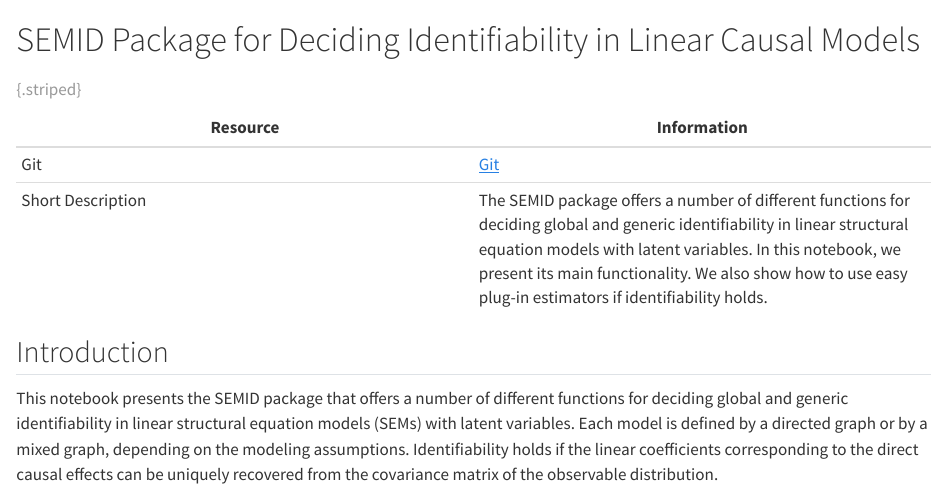
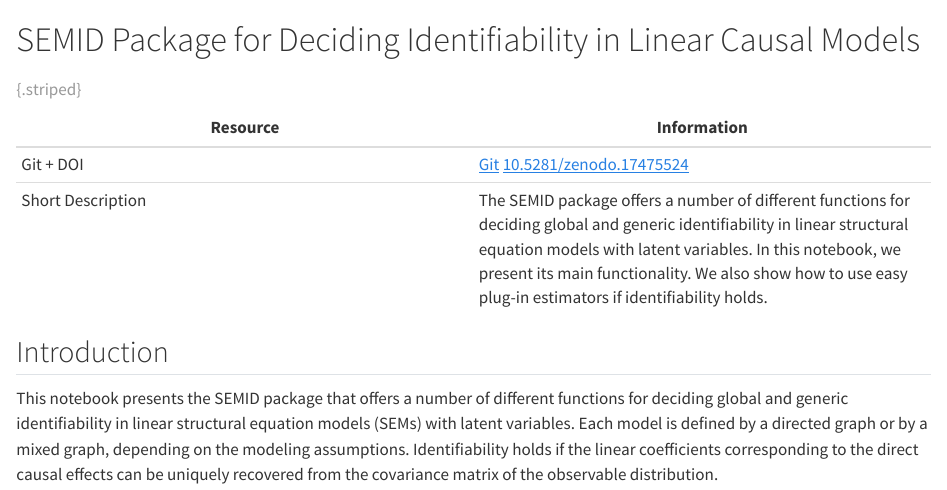
Before and after one commit to NilsSturma/GMCI-notebook-SEMID, a Quarto document (notebook.qmd): the page in a window 1100 px wide, from its top. Rendered offline with R 4.5, knitr and Pandoc in place of Quarto, with nearby package versions; some code elsewhere in the file could not run offline; long lines of code are wrapped.

Commit message:
added DOI to notebook

```diff
--- a/notebook.qmd
+++ b/notebook.qmd
@@ -11,7 +11,7 @@ authors: # see https://quarto.org/docs/journals/authors.html for further options
 
 | Resource | Information |
 |----|----|
-| Git | [Git](https://github.com/NilsSturma/GMCI-notebook-SEMID) |
+| Git + DOI | [Git](https://github.com/NilsSturma/GMCI-notebook-SEMID) [10.5281/zenodo.17475524](https://doi.org/10.5281/zenodo.17475524)|
 | Short Description | The SEMID package  offers a number of different functions for deciding global and generic identifiability in linear structural equation models with latent variables. In this notebook, we present its main functionality. We also show how to use easy plug-in estimators if identifiability holds. |
 
 : {.striped}
```
